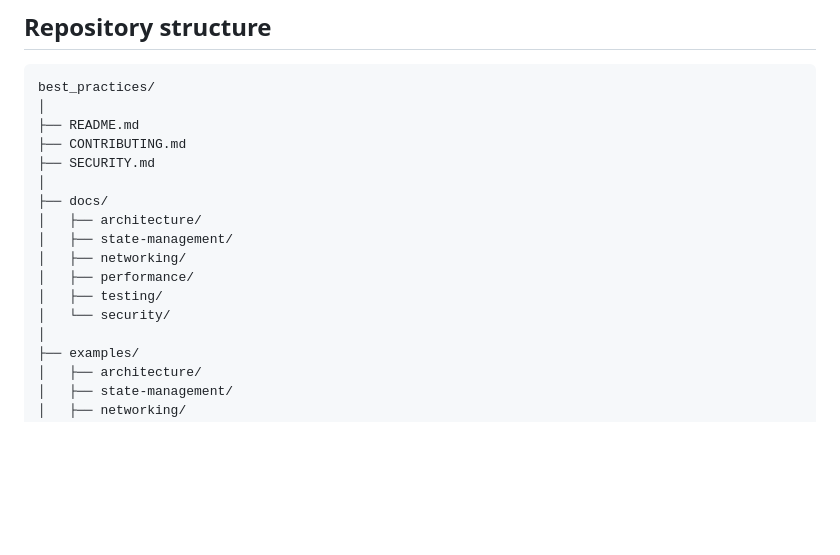
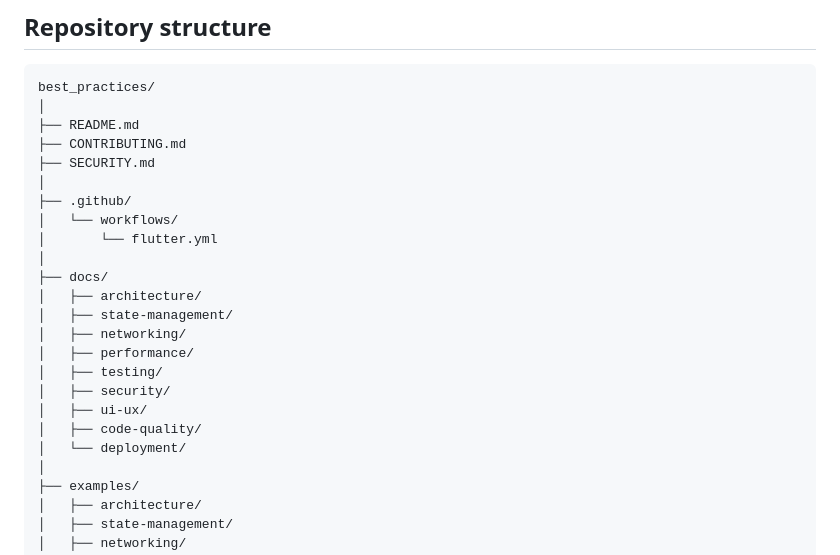
Before and after one commit to imsuraj024/best_practices, a Markdown page: README.md, the part around one of its changes. Drawn GitHub-style; blank space fills up the shorter version.

```diff
--- a/README.md
+++ b/README.md
@@ -193,13 +205,20 @@ best_practices/
 ├── CONTRIBUTING.md
 ├── SECURITY.md
 │
+├── .github/
+│   └── workflows/
+│       └── flutter.yml
+│
 ├── docs/
 │   ├── architecture/
 │   ├── state-management/
 │   ├── networking/
 │   ├── performance/
 │   ├── testing/
-│   └── security/
+│   ├── security/
+│   ├── ui-ux/
+│   ├── code-quality/
+│   └── deployment/
 │
 ├── examples/
 │   ├── architecture/
```
Also changed, not shown: other parts of README.md (+26 -10 lines).
